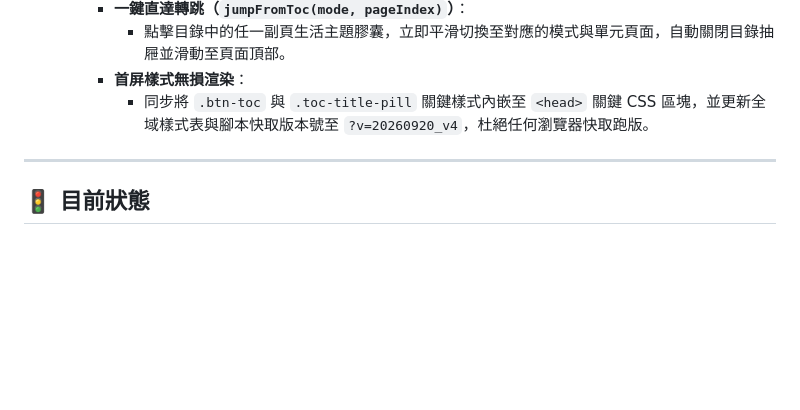
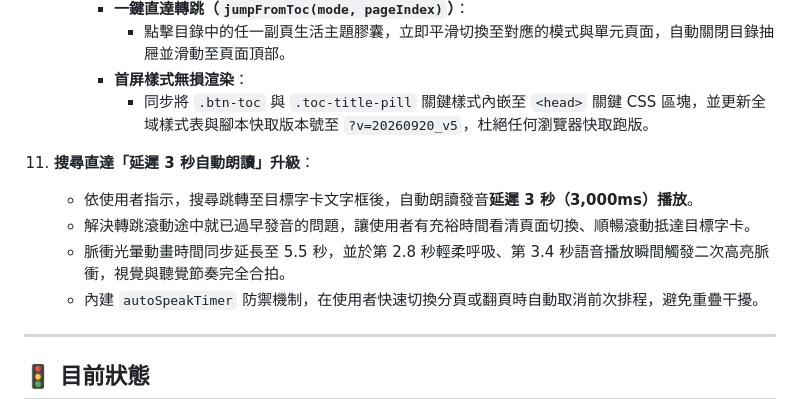
Before and after one commit to kitty-sin/Korean-Learning-Wikipedia, a Markdown page: handoff.md, the part around the change. GitHub-like rendering; blank space fills up the shorter version.

Commit message:
docs: document 3-second delayed pronunciation in handoff.md

```diff
--- a/handoff.md
+++ b/handoff.md
@@ -131,7 +131,13 @@
       - **一鍵直達轉跳（`jumpFromToc(mode, pageIndex)`）**：
         - 點擊目錄中的任一副頁生活主題膠囊，立即平滑切換至對應的模式與單元頁面，自動關閉目錄抽屜並滑動至頁面頂部。
       - **首屏樣式無損渲染**：
-        - 同步將 `.btn-toc` 與 `.toc-title-pill` 關鍵樣式內嵌至 `<head>` 關鍵 CSS 區塊，並更新全域樣式表與腳本快取版本號至 `?v=20260920_v4`，杜絕任何瀏覽器快取跑版。
+        - 同步將 `.btn-toc` 與 `.toc-title-pill` 關鍵樣式內嵌至 `<head>` 關鍵 CSS 區塊，並更新全域樣式表與腳本快取版本號至 `?v=20260920_v5`，杜絕任何瀏覽器快取跑版。
+
+11. **搜尋直達「延遲 3 秒自動朗讀」升級**：
+    - 依使用者指示，搜尋跳轉至目標字卡文字框後，自動朗讀發音**延遲 3 秒（3,000ms）播放**。
+    - 解決轉跳滾動途中就已過早發音的問題，讓使用者有充裕時間看清頁面切換、順暢滾動抵達目標字卡。
+    - 脈衝光暈動畫時間同步延長至 5.5 秒，並於第 2.8 秒輕柔呼吸、第 3.4 秒語音播放瞬間觸發二次高亮脈衝，視覺與聽覺節奏完全合拍。
+    - 內建 `autoSpeakTimer` 防禦機制，在使用者快速切換分頁或翻頁時自動取消前次排程，避免重疊干擾。
 
 ---
 
```
